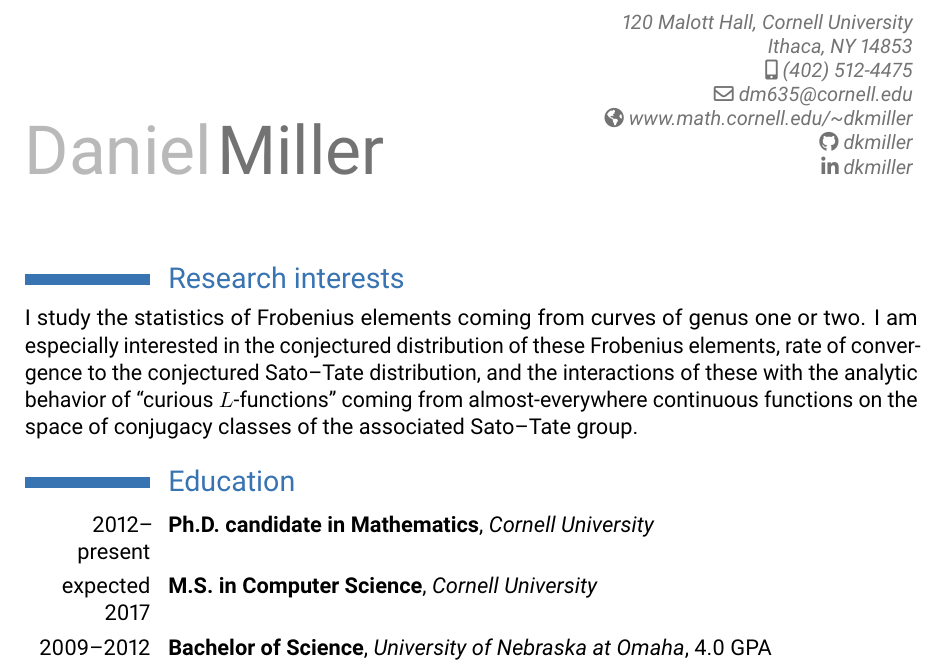
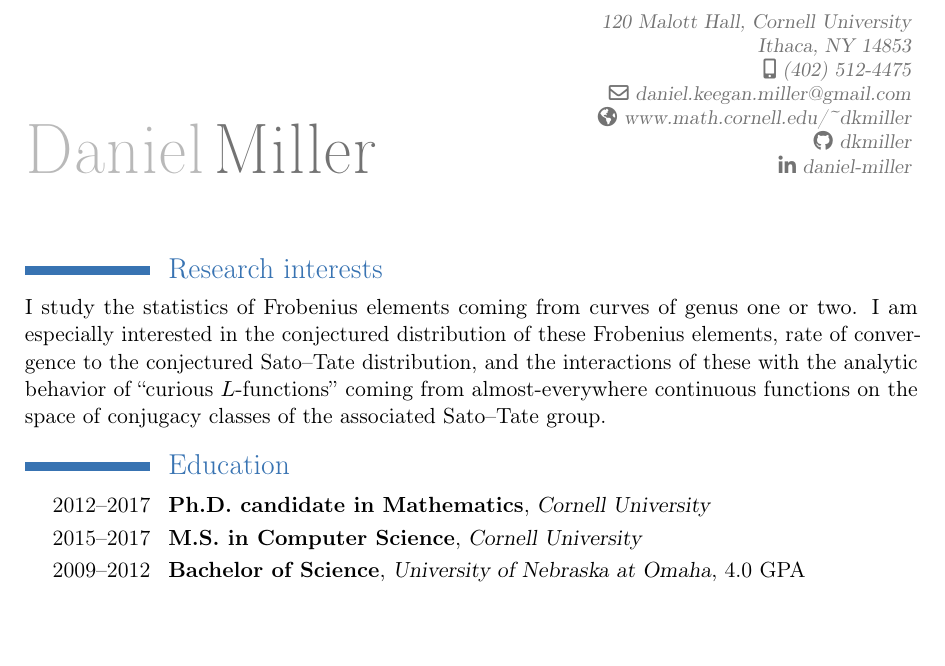
Before and after one commit to dkmiller/resume, a LaTeX CV (Daniel-Miller-CV.tex): part of page 1 of 3, cut so that both start at the same text, the shorter picture padded with empty space. Compiled offline with pdfLaTeX.

Commit message:
back to regular font

```diff
--- a/Daniel-Miller-CV.tex
+++ b/Daniel-Miller-CV.tex
@@ -3,15 +3,14 @@
 \moderncvcolor{blue}
 
 \usepackage[scale=0.75]{geometry}
-\usepackage[sfdefault]{roboto}
 
 \firstname{Daniel}
 \familyname{Miller}
 \address{120 Malott Hall, Cornell University}{Ithaca, NY 14853}
 \mobile{(402)~512-4475}
-\email{dm635@cornell.edu}
+\email{daniel.keegan.miller@gmail.com}
 \social[github]{dkmiller}
-\social[linkedin]{dkmiller}
+\social[linkedin]{daniel-miller}
 \homepage{www.math.cornell.edu/\string~dkmiller}
 
 \begin{document}
@@ -36,8 +35,8 @@
 
 \section{Education}
 
-\cventry{2012--present}{Ph.D.~candidate in Mathematics}{Cornell University}{}{}{}
-\cventry{expected 2017}{M.S.~in Computer Science}{Cornell University}{}{}{}
+\cventry{2012--2017}{Ph.D.~candidate in Mathematics}{Cornell University}{}{}{}
+\cventry{2015--2017}{M.S.~in Computer Science}{Cornell University}{}{}{}
 
 \cventry{2009--2012}{Bachelor of Science}{University of Nebraska at Omaha}{}{4.0 GPA}{}
 \cvlistitem{Highest honors in Mathematics}
```
Also changed, not shown: Daniel-Miller-CV.pdf (added).
